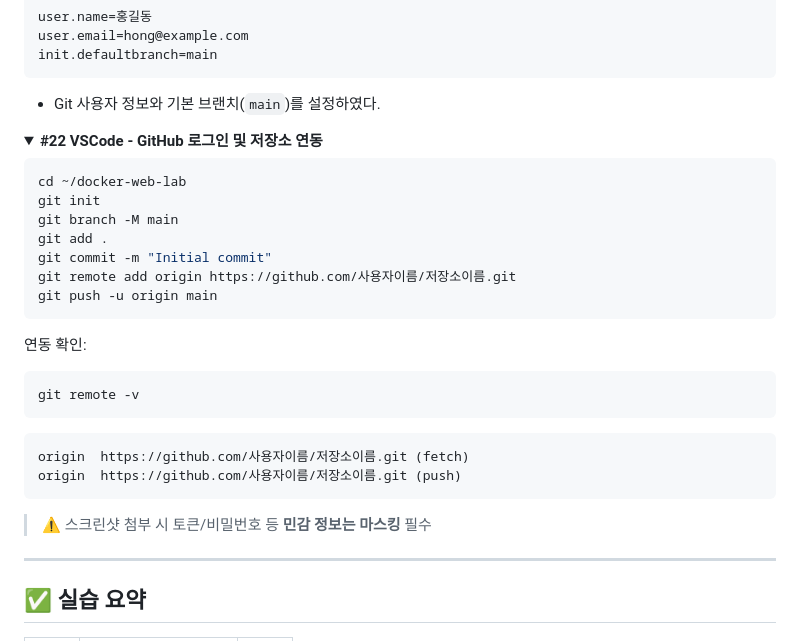
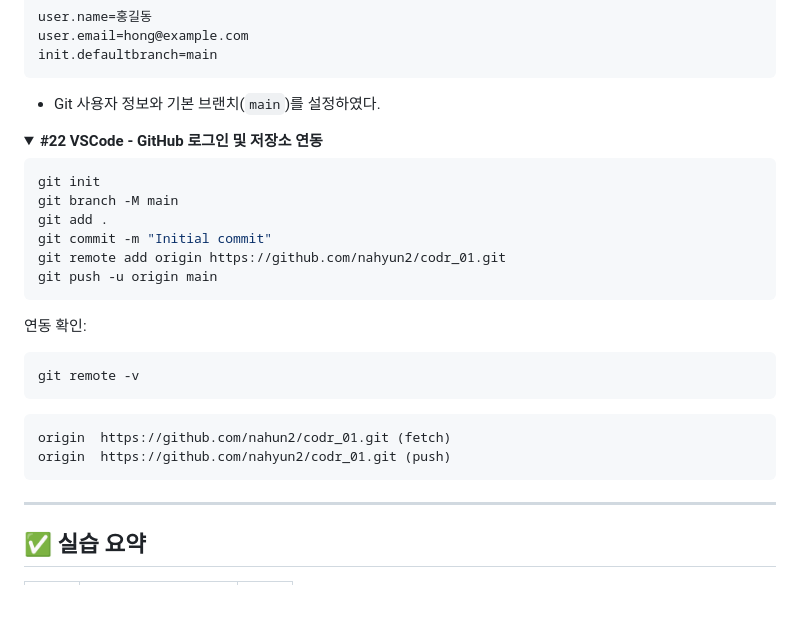
Before and after one commit to nahyun2/codr_01, a Markdown page: docker_report.md, the part around the change. Drawn GitHub-style; folded sections open; blank space fills up the shorter version.

Commit message:
Change GitHub remote URL for repository
Updated GitHub remote URL in docker_report.md.

````diff
--- a/docker_report.md
+++ b/docker_report.md
@@ -246,12 +246,11 @@ init.defaultbranch=main
 <summary><b>#22 VSCode - GitHub 로그인 및 저장소 연동</b></summary>
 
 ```bash
-cd ~/docker-web-lab
 git init
 git branch -M main
 git add .
 git commit -m "Initial commit"
-git remote add origin https://github.com/사용자이름/저장소이름.git
+git remote add origin https://github.com/nahyun2/codr_01.git
 git push -u origin main
 ```
 
@@ -260,11 +259,10 @@ git push -u origin main
 git remote -v
 ```
 ```
-origin  https://github.com/사용자이름/저장소이름.git (fetch)
-origin  https://github.com/사용자이름/저장소이름.git (push)
+origin  https://github.com/nahun2/codr_01.git (fetch)
+origin  https://github.com/nahyun2/codr_01.git (push)
 ```
 
-> ⚠️ 스크린샷 첨부 시 토큰/비밀번호 등 **민감 정보는 마스킹** 필수
 </details>
 
 ---
````
